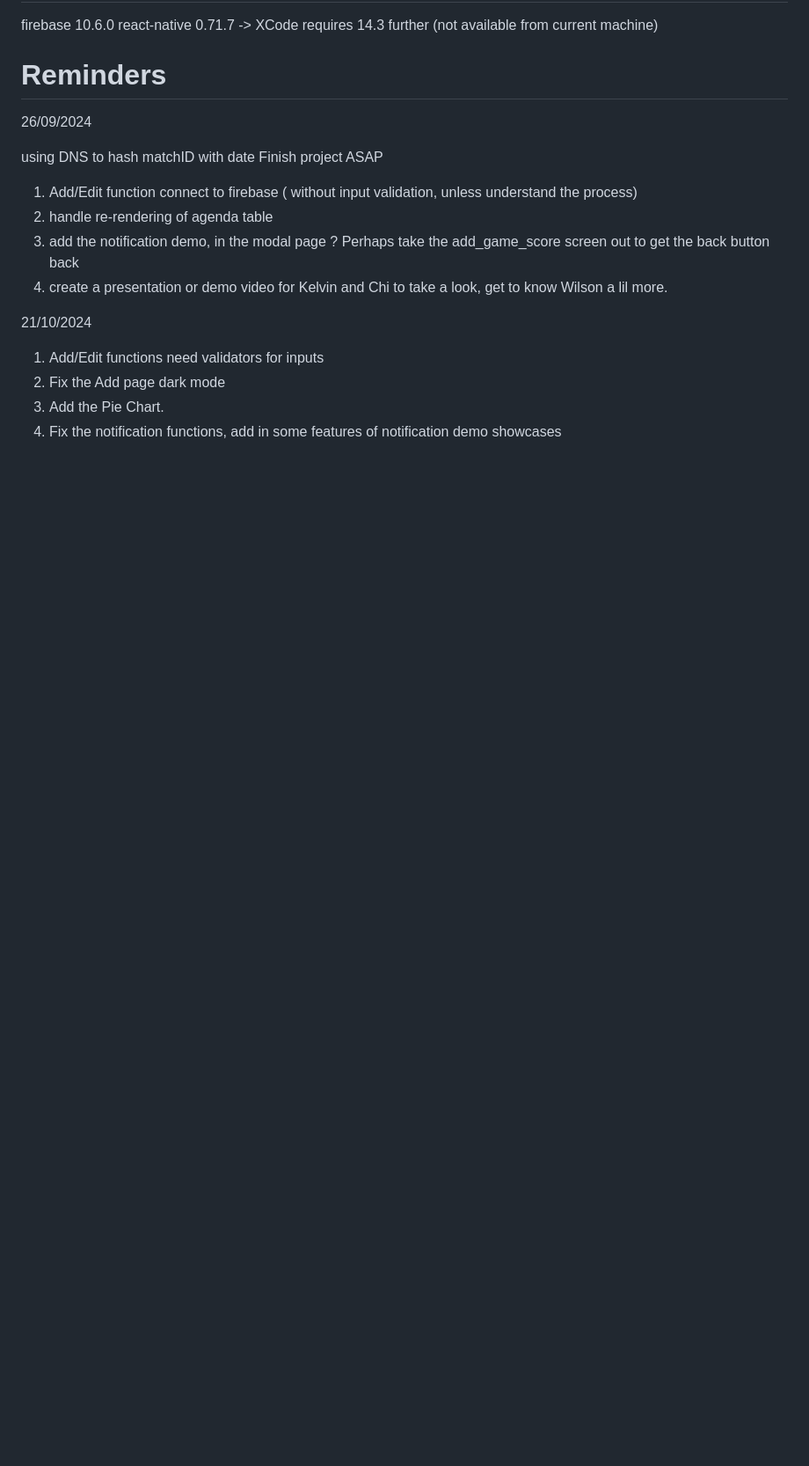
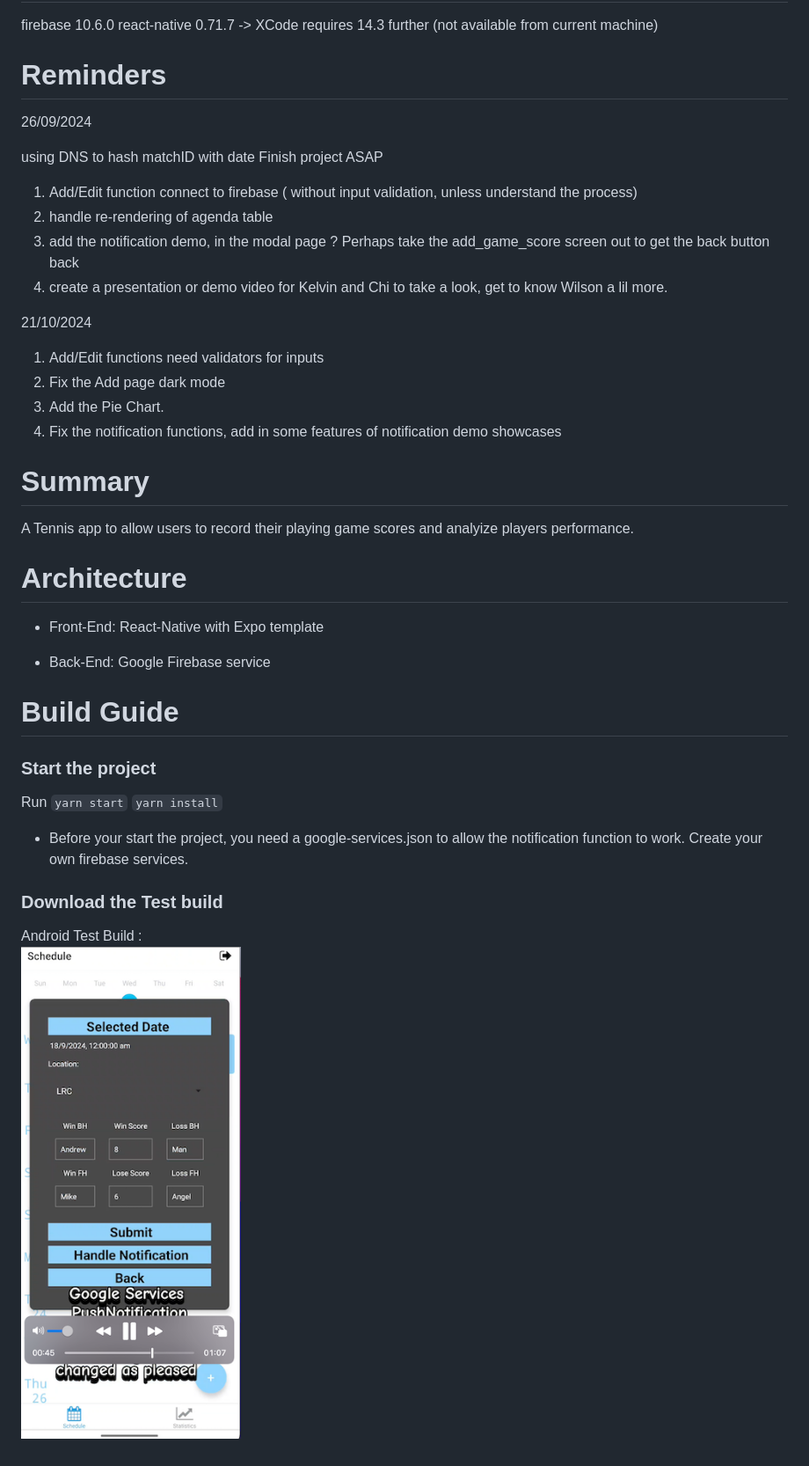
Before and after one commit to LuluYui/Tennis-App, a Markdown page: Readme.md, the part around the change printed below. Shown: that part at 88% size. Rendered like a GitHub page; pictures changed too: assets/demo/demo_pic.png (added); blank space fills up the shorter version.

```diff
--- a/Readme.md
+++ b/Readme.md
@@ -18,3 +17,27 @@ Finish project ASAP
 2. Fix the Add page dark mode
 3. Add the Pie Chart.
 4. Fix the notification functions, add in some features of notification demo showcases
+
+# Summary
+
+A Tennis app to allow users to record their playing game scores and analyize players performance.
+
+# Architecture
+- Front-End: React-Native with Expo template
+
+- Back-End: Google Firebase service
+
+# Build Guide
+
+### Start the project
+Run `yarn start`
+`yarn install`
+
+- Before your start the project, you need a google-services.json to allow the notification function to work.
+Create your own firebase services.
+
+
+### Download the Test build
+
+Android Test Build :
+[![Tennis App Demo](assets/demo/demo_pic.png)](https://youtube.com/shorts/ezfoxV__NAw?feature=share)
```
Also changed, not shown: other parts of Readme.md (+0 -1 lines), assets/demo/demo_pic_2.png (added), assets/demo/demo_pic_3.png (added), 3 other files.
